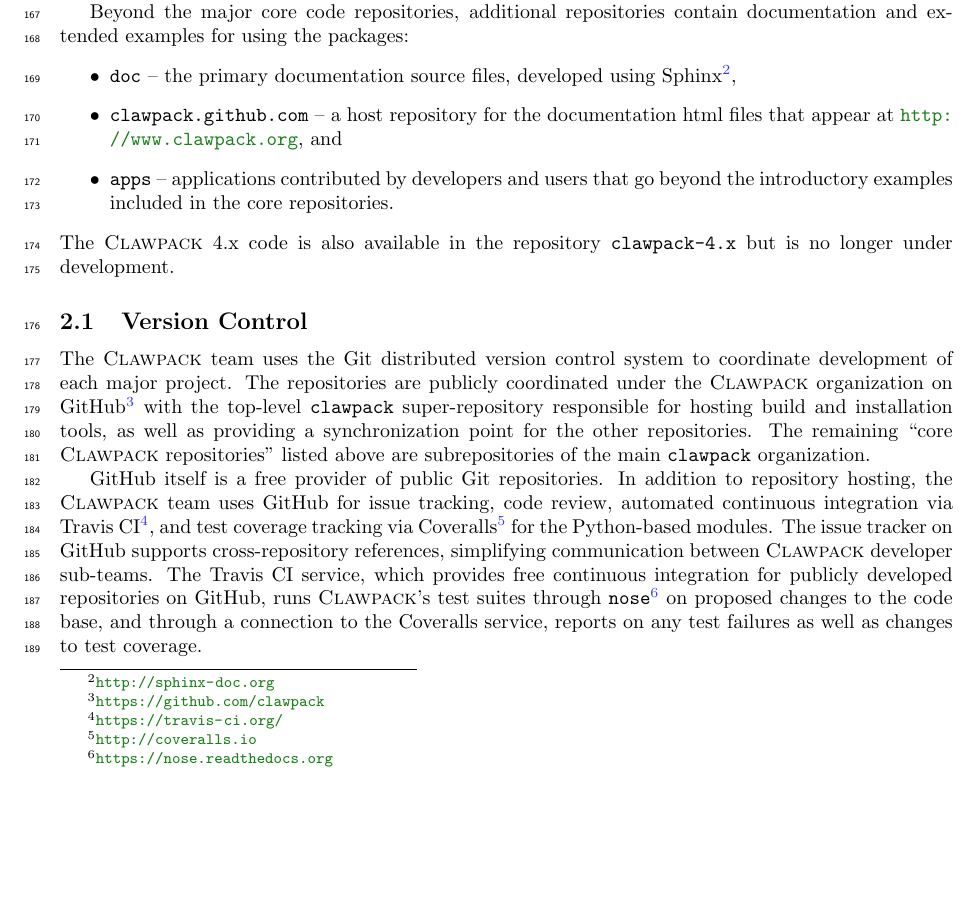
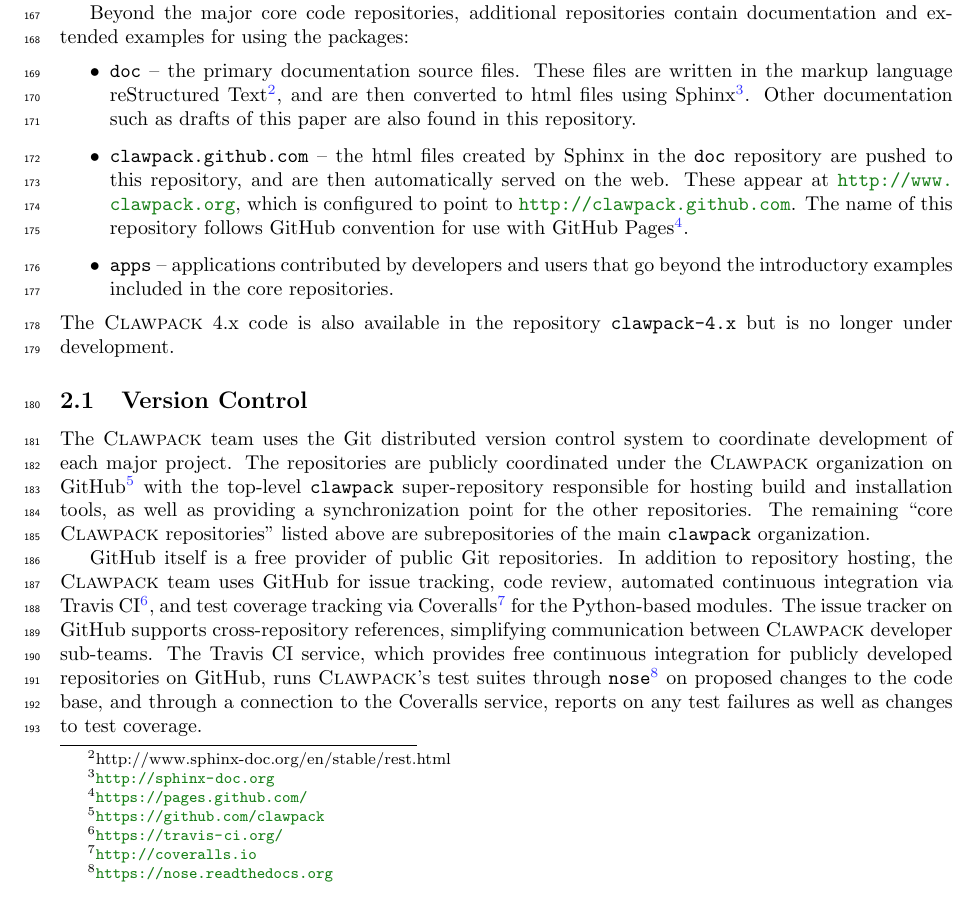
Before and after one commit to clawpack/doc, a LaTeX paper (papers/clawpack-5x/paper.tex, which reads papers/clawpack-5x/development.tex): part of page 5 of 21, cut so that both start at the same text. Compiled offline with pdfLaTeX.

Commit message:
improved discussion of doc repository and use of GitHub Pages

```diff
--- a/papers/clawpack-5x/development.tex
+++ b/papers/clawpack-5x/development.tex
@@ -55,11 +55,19 @@ in this section.
 Beyond the major core code repositories, additional repositories contain
 documentation and extended examples for using the packages:
 \begin{itemize}
-    \item \texttt{doc} -- the primary documentation source files,
-    developed using Sphinx\footnote{\url{http://sphinx-doc.org}},
-    \item \texttt{clawpack.github.com} -- a host repository for the
-    documentation html files
-    that appear at \url{http://www.clawpack.org}, and
+    \item \texttt{doc} -- the primary documentation source files.
+    These files are written in the markup language reStructured
+    Text\footnote{http://www.sphinx-doc.org/en/stable/rest.html}, and
+    are then converted to html files using
+    Sphinx\footnote{\url{http://sphinx-doc.org}}.  Other documentation
+    such as drafts of this paper are also found in this repository.
+    \item \texttt{clawpack.github.com} -- the html files created by
+    Sphinx in the \texttt{doc} repository are
+    pushed to this repository, and are then automatically served on the web.
+    These appear at \url{http://www.clawpack.org}, which
+    is configured to point to \url{http://clawpack.github.com}.
+    The name of this repository follows GitHub convention for use with
+    GitHub Pages\footnote{\url{https://pages.github.com/}}.
     \item \texttt{apps} -- applications contributed by developers and
     users that go beyond the introductory examples included in the core
     repositories.
```
